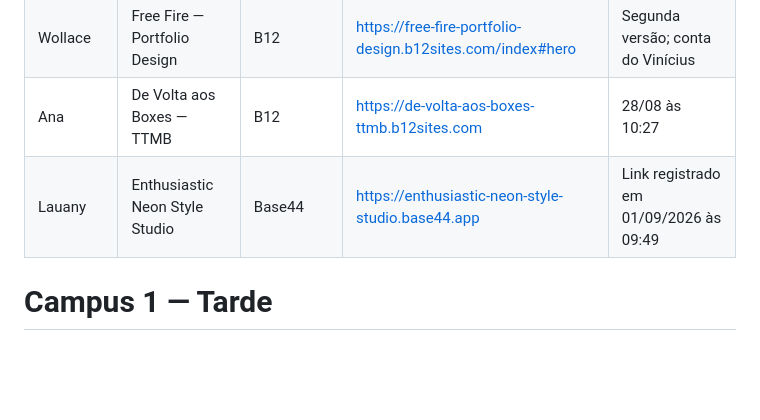
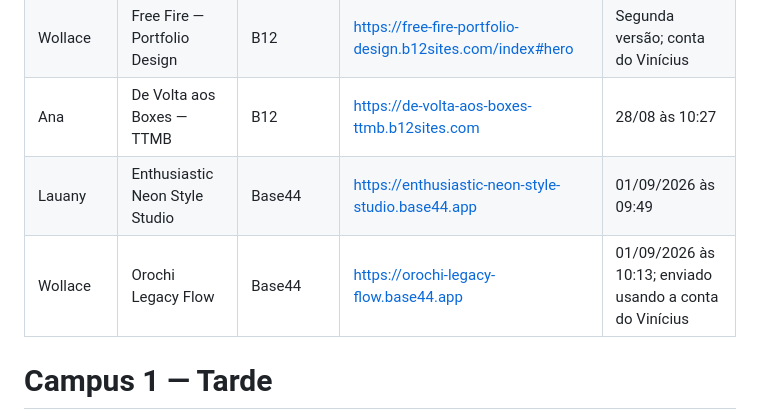
Before and after one commit to sayjinblackbelt/26_Design_Grafico, a Markdown page: docs/projetos-b12-educandos-2026-08-28.md, the part around the change. Rendered like a GitHub page; blank space fills up the shorter version.

Commit message:
docs: add Wollace Orochi Legacy Flow Base44 project

```diff
--- a/docs/projetos-b12-educandos-2026-08-28.md
+++ b/docs/projetos-b12-educandos-2026-08-28.md
@@ -21,7 +21,8 @@ Registrar páginas e protótipos produzidos individualmente pelos educandos com
 | Wollace | Free Fire — Portfolio Design | B12 | https://free-fire5-portfolio-design.b12sites.com/index#hero | Primeira versão; conta do Vinícius |
 | Wollace | Free Fire — Portfolio Design | B12 | https://free-fire-portfolio-design.b12sites.com/index#hero | Segunda versão; conta do Vinícius |
 | Ana | De Volta aos Boxes — TTMB | B12 | https://de-volta-aos-boxes-ttmb.b12sites.com | 28/08 às 10:27 |
-| Lauany | Enthusiastic Neon Style Studio | Base44 | https://enthusiastic-neon-style-studio.base44.app | Link registrado em 01/09/2026 às 09:49 |
+| Lauany | Enthusiastic Neon Style Studio | Base44 | https://enthusiastic-neon-style-studio.base44.app | 01/09/2026 às 09:49 |
+| Wollace | Orochi Legacy Flow | Base44 | https://orochi-legacy-flow.base44.app | 01/09/2026 às 10:13; enviado usando a conta do Vinícius |
 
 # Campus 1 — Tarde
 **Turma:** PMT
```
